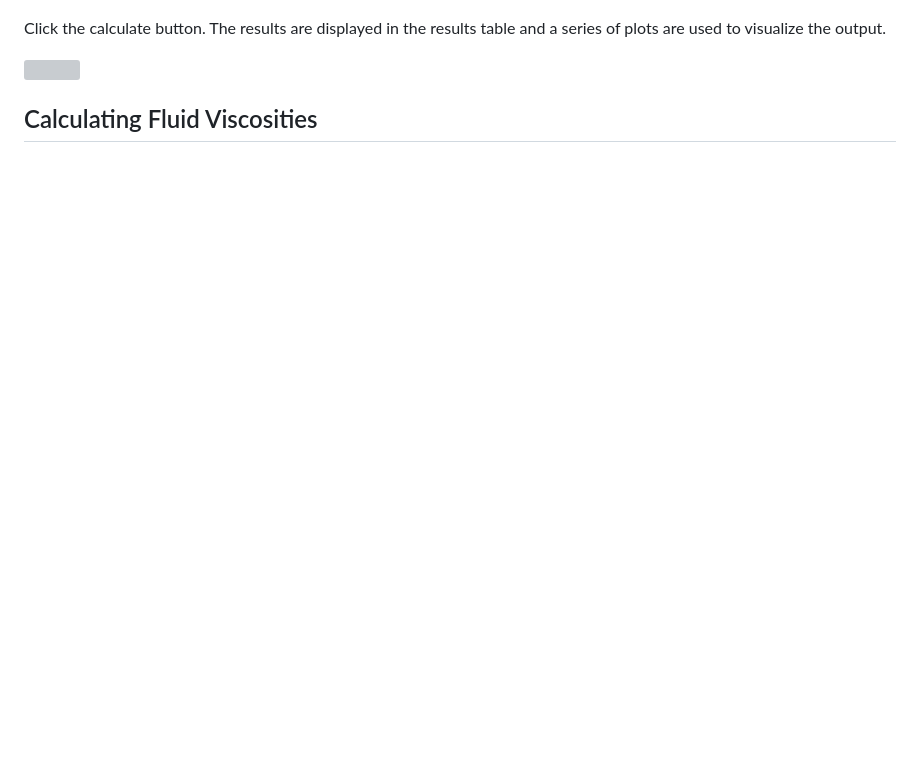
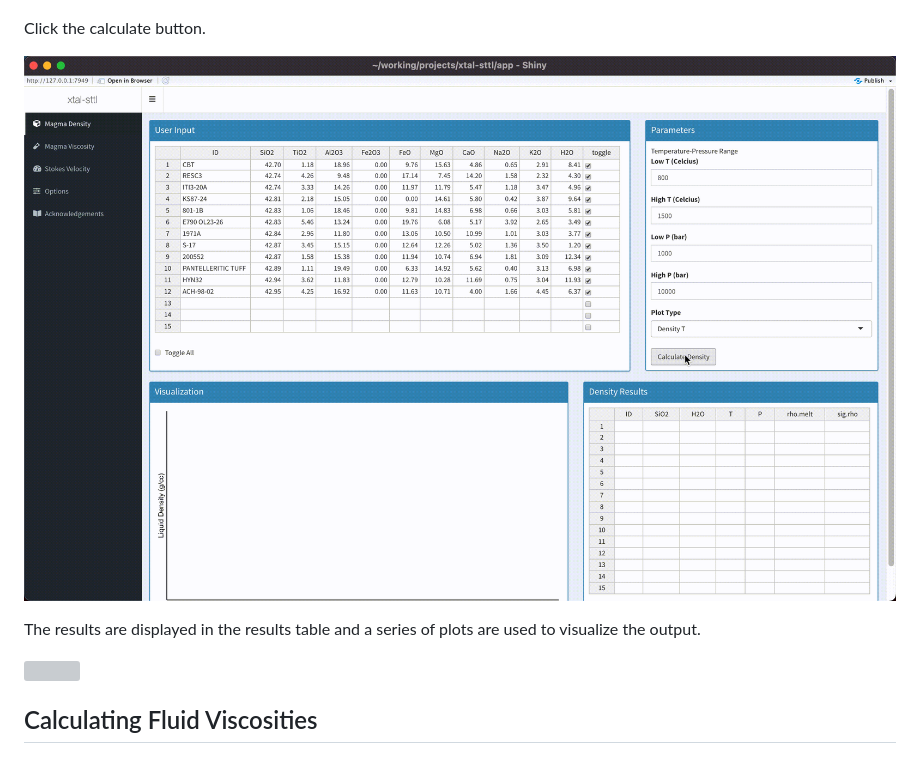
Before and after one commit to buchanankerswell/xtal-sttl, a Markdown page: README.md, the part around the change. Rendered like a GitHub page; pictures changed too: assets/images/demo-calc-density.gif (added); blank space fills up the shorter version; grey boxes are pictures that could not be loaded.

Commit message:
new gifs and update readme

```diff
--- a/README.md
+++ b/README.md
@@ -19,8 +19,12 @@ Note: *The program works best with < 50 compositions, otherwise the visualizatio
 
 ![](assets/images/demo-table.gif)
 
-Click the calculate button. The results are displayed in the results table and a series of plots are used to visualize the output.
+Click the calculate button.
 
-![](assets/images/demo-density.gif)
+![](assets/images/demo-calc-density.gif)
+
+The results are displayed in the results table and a series of plots are used to visualize the output.
+
+![](assets/images/demo-plots-density.gif)
 
 ## Calculating Fluid Viscosities
```
Also changed, not shown: 2 other files.
